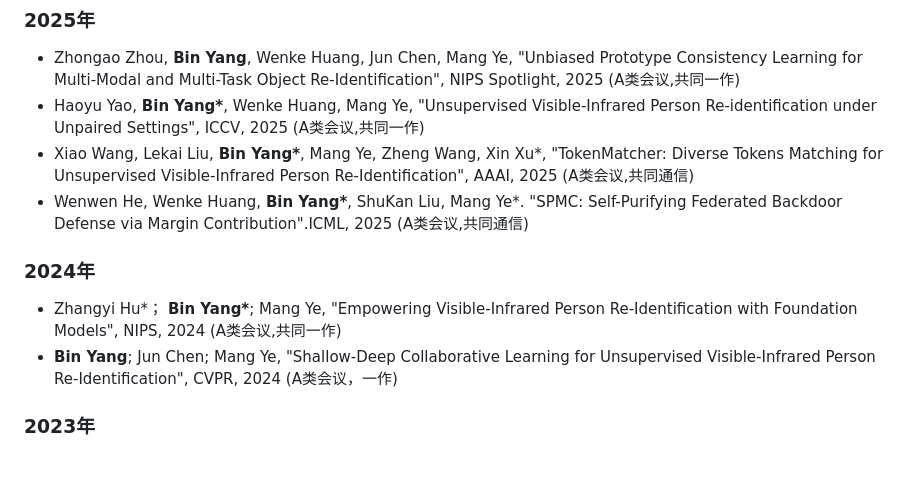
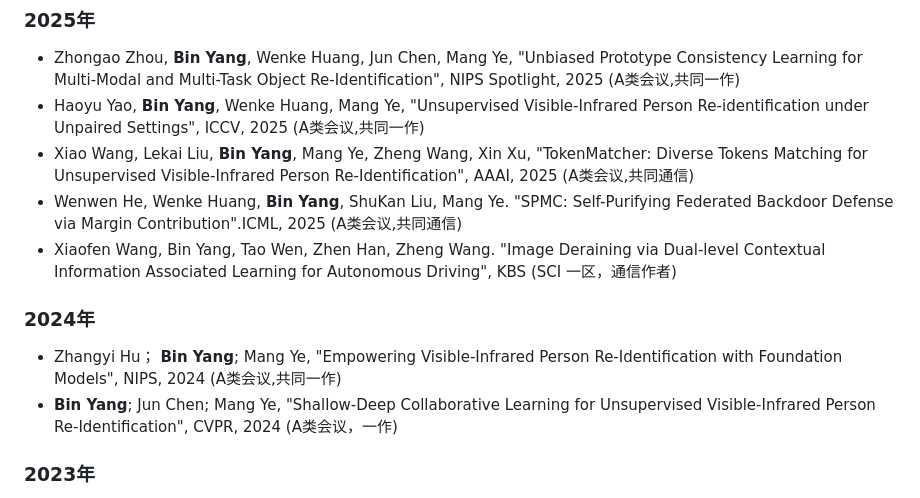
Before and after one commit to yangbincv/yangbincv, a Markdown page: README.md, the part around the change. GitHub-like rendering; blank space fills up the shorter version.

Commit message:
Update research publications for 2025 and 2024

```diff
--- a/README.md
+++ b/README.md
@@ -26,11 +26,12 @@
 ## 研究成果
 ### 2025年
 - Zhongao Zhou, **Bin Yang**, Wenke Huang, Jun Chen, Mang Ye, "Unbiased Prototype Consistency Learning for Multi-Modal and Multi-Task Object Re-Identification", NIPS Spotlight, 2025 (A类会议,共同一作)
-- Haoyu Yao, **Bin Yang\***, Wenke Huang, Mang Ye, "Unsupervised Visible-Infrared Person Re-identification under Unpaired Settings", ICCV, 2025 (A类会议,共同一作)
-- Xiao Wang, Lekai Liu, **Bin Yang\***, Mang Ye, Zheng Wang, Xin Xu\*, "TokenMatcher: Diverse Tokens Matching for Unsupervised Visible-Infrared Person Re-Identification", AAAI, 2025 (A类会议,共同通信)
-- Wenwen He, Wenke Huang, **Bin Yang\***, ShuKan Liu, Mang Ye\*. "SPMC: Self-Purifying Federated Backdoor Defense via Margin Contribution".ICML, 2025 (A类会议,共同通信)
+- Haoyu Yao, **Bin Yang**, Wenke Huang, Mang Ye, "Unsupervised Visible-Infrared Person Re-identification under Unpaired Settings", ICCV, 2025 (A类会议,共同一作)
+- Xiao Wang, Lekai Liu, **Bin Yang**, Mang Ye, Zheng Wang, Xin Xu, "TokenMatcher: Diverse Tokens Matching for Unsupervised Visible-Infrared Person Re-Identification", AAAI, 2025 (A类会议,共同通信)
+- Wenwen He, Wenke Huang, **Bin Yang**, ShuKan Liu, Mang Ye. "SPMC: Self-Purifying Federated Backdoor Defense via Margin Contribution".ICML, 2025 (A类会议,共同通信)
+- Xiaofen Wang, Bin Yang, Tao Wen, Zhen Han, Zheng Wang. "Image Deraining via Dual-level Contextual Information Associated Learning for Autonomous Driving", KBS (SCI 一区，通信作者)
 ### 2024年
-- Zhangyi Hu\*； **Bin Yang\***;  Mang Ye, "Empowering Visible-Infrared Person Re-Identification with Foundation Models", NIPS, 2024 (A类会议,共同一作)
+- Zhangyi Hu； **Bin Yang**;  Mang Ye, "Empowering Visible-Infrared Person Re-Identification with Foundation Models", NIPS, 2024 (A类会议,共同一作)
 - **Bin Yang**; Jun Chen; Mang Ye, "Shallow-Deep Collaborative Learning for Unsupervised Visible-Infrared Person Re-Identification", CVPR, 2024 (A类会议，一作)
 ### 2023年
 - **Bin Yang**; Jun Chen; Xianzheng Ma; Mang Ye, "Translation, Association and Augmentation: Learning Cross-Modality Re-identification from Single-Modality Annotation", IEEE TIP, 2023 (A类期刊，一作)
```
